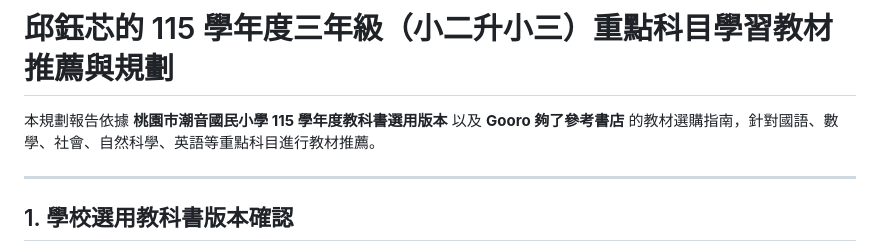
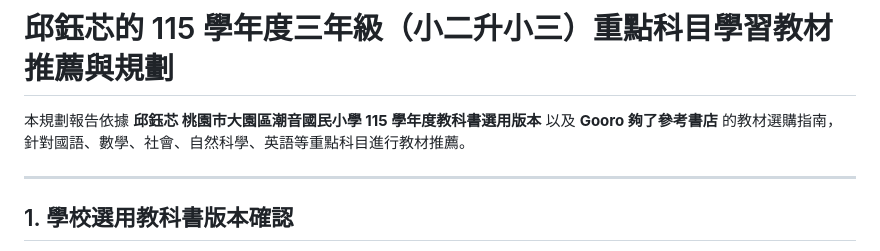
Before and after one commit to genius2plus/Iris, a Markdown page: 115學年度三年級參考書推薦與規劃.md, the part around the change. Drawn GitHub-style.

Commit message:
Sync school name format in markdown planning document

```diff
--- a/115學年度三年級參考書推薦與規劃.md
+++ b/115學年度三年級參考書推薦與規劃.md
@@ -1,6 +1,6 @@
 # 邱鈺芯的 115 學年度三年級（小二升小三）重點科目學習教材推薦與規劃
 
-本規劃報告依據 **桃園市潮音國民小學 115 學年度教科書選用版本** 以及 **Gooro 夠了參考書店** 的教材選購指南，針對國語、數學、社會、自然科學、英語等重點科目進行教材推薦。
+本規劃報告依據 **邱鈺芯 桃園市大園區潮音國民小學 115 學年度教科書選用版本** 以及 **Gooro 夠了參考書店** 的教材選購指南，針對國語、數學、社會、自然科學、英語等重點科目進行教材推薦。
 
 ---
 
```
